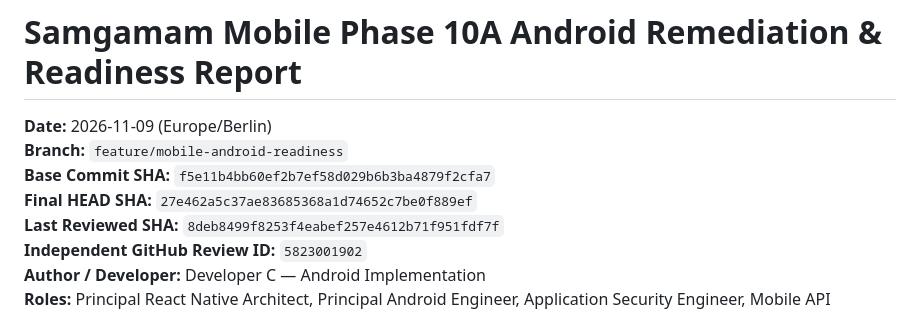
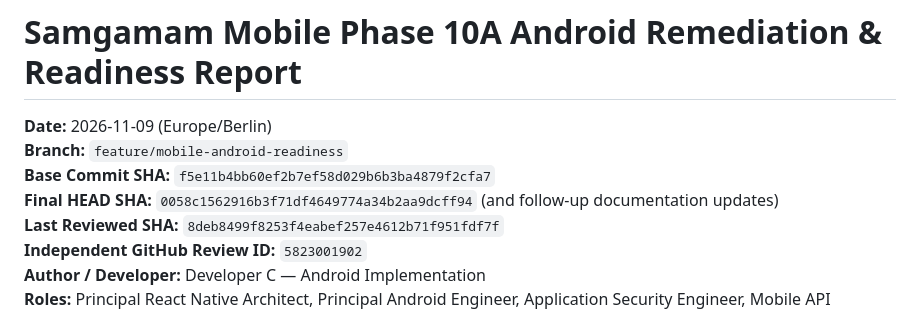
Before and after one commit to vipincd/samgamam-mobile-app, a Markdown page: docs/testing/phase-10-android-readiness-report.md, the part around the change. GitHub-like rendering.

Commit message:
docs: align Final HEAD SHA in readiness report

```diff
--- a/docs/testing/phase-10-android-readiness-report.md
+++ b/docs/testing/phase-10-android-readiness-report.md
@@ -3,7 +3,7 @@
 **Date:** 2026-11-09 (Europe/Berlin)
 **Branch:** `feature/mobile-android-readiness`
 **Base Commit SHA:** `f5e11b4bb60ef2b7ef58d029b6b3ba4879f2cfa7`
-**Final HEAD SHA:** `27e462a5c37ae83685368a1d74652c7be0f889ef`
+**Final HEAD SHA:** `0058c1562916b3f71df4649774a34b2aa9dcff94` (and follow-up documentation updates)
 **Last Reviewed SHA:** `8deb8499f8253f4eabef257e4612b71f951fdf7f`
 **Independent GitHub Review ID:** `5823001902`
 **Author / Developer:** Developer C — Android Implementation
```
